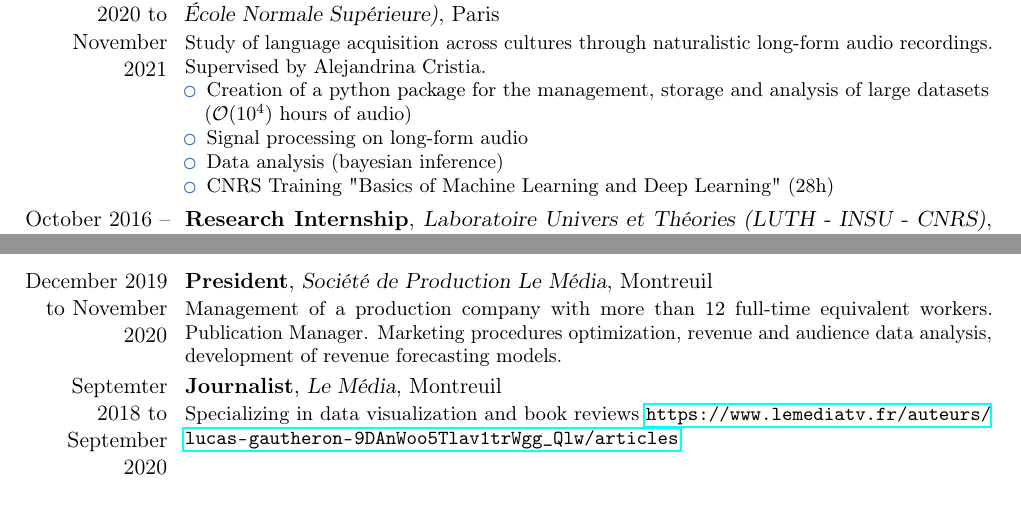
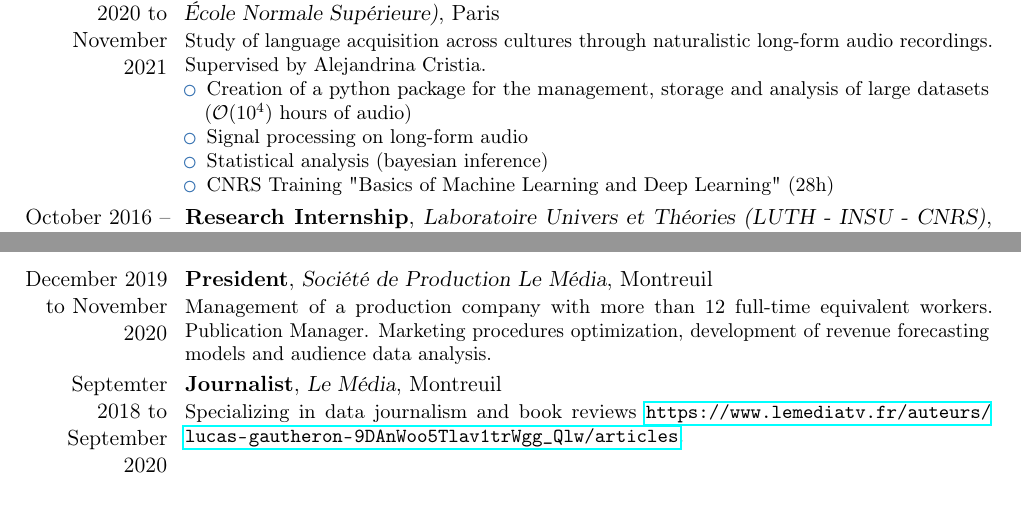
Before and after one commit to lucasgautheron/CV, a LaTeX CV (main_en.tex): two parts of pages 1 and 2 of 3, joined at a grey line, cut so that both start at the same text. Compiled offline with pdfLaTeX.

Commit message:
Updates from Overleaf

```diff
--- a/main_en.tex
+++ b/main_en.tex
@@ -18,7 +18,7 @@
 \homepage{lucasgautheron.github.io}
 \mobile{06 79 23 86 47}
 \extrainfo{29/01/1995}
-\photo[70pt][0.5pt]{photo.png}
+% \photo[70pt][0.5pt]{photo.png}
 
 \def\makenamesetup{%
   \def\bibnamedelima{~}%
@@ -72,7 +72,7 @@ Study of language acquisition across cultures through naturalistic long-form aud
 \begin{itemize}%
 \item Creation of a python package for the management, storage and analysis of large datasets ($\mathcal{O}(10^4)$ hours of audio)
 \item Signal processing on long-form audio
-\item Data analysis (bayesian inference)
+\item Statistical analysis (bayesian inference)
 \item CNRS Training "Basics of Machine Learning and Deep Learning" (28h)
 \end{itemize}
 }
@@ -122,9 +122,9 @@ Particle physics for the ATLAS experiment. Supervised by Stéphane Jézéquel.
 %\cventry{Novembre 2020 à Aujourd'hui}{Pigiste}{Le Média}{}{Montreuil}{Recensions d'ouvrages.}
 
 \cventry{December 2019 to November 2020}{President}{Société de Production Le Média}{}{Montreuil}{Management of a production company with more than 12 full-time equivalent workers. Publication Manager.
-Marketing procedures optimization, revenue and audience data analysis, development of revenue forecasting models.}
+Marketing procedures optimization, development of revenue forecasting models and audience data analysis.}
 
-\cventry{Septemter 2018 to September 2020}{Journalist}{Le Média}{}{Montreuil}{Specializing in data visualization and book reviews \url{https://www.lemediatv.fr/auteurs/lucas-gautheron-9DAnWoo5Tlav1trWgg_Qlw/articles}.
+\cventry{Septemter 2018 to September 2020}{Journalist}{Le Média}{}{Montreuil}{Specializing in data journalism and book reviews \url{https://www.lemediatv.fr/auteurs/lucas-gautheron-9DAnWoo5Tlav1trWgg_Qlw/articles}.
 }
 
 % \cventry{September 2018 -- August 2019}{Web editor}{Le Média}{}{Montreuil}{Editorial work, Audience analysis, Post-production (editing)}
```
Also changed, not shown: main.tex (+1 -1 lines).
